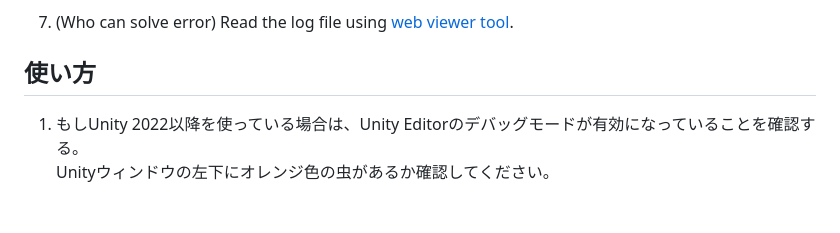
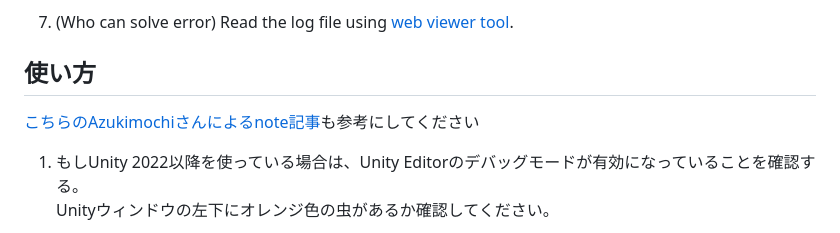
Before and after one commit to anatawa12/ConsoleLogSaver, a Markdown page: README.md, the part around the change. Drawn GitHub-style; blank space fills up the shorter version.

Commit message:
docs(readme): add link to note-by-azukimochi

```diff
--- a/README.md
+++ b/README.md
@@ -27,6 +27,11 @@ How to Use
 
 使い方
 ---
+
+[こちらのAzukimochiさんによるnote記事][note-by-azukimochi]も参考にしてください
+
+[note-by-azukimochi]: https://note.com/azukimochi25/n/n042c495e55f4
+
 1. もしUnity 2022以降を使っている場合は、Unity Editorのデバッグモードが有効になっていることを確認する。\
    Unityウィンドウの左下にオレンジ色の虫があるか確認してください。
 
```
